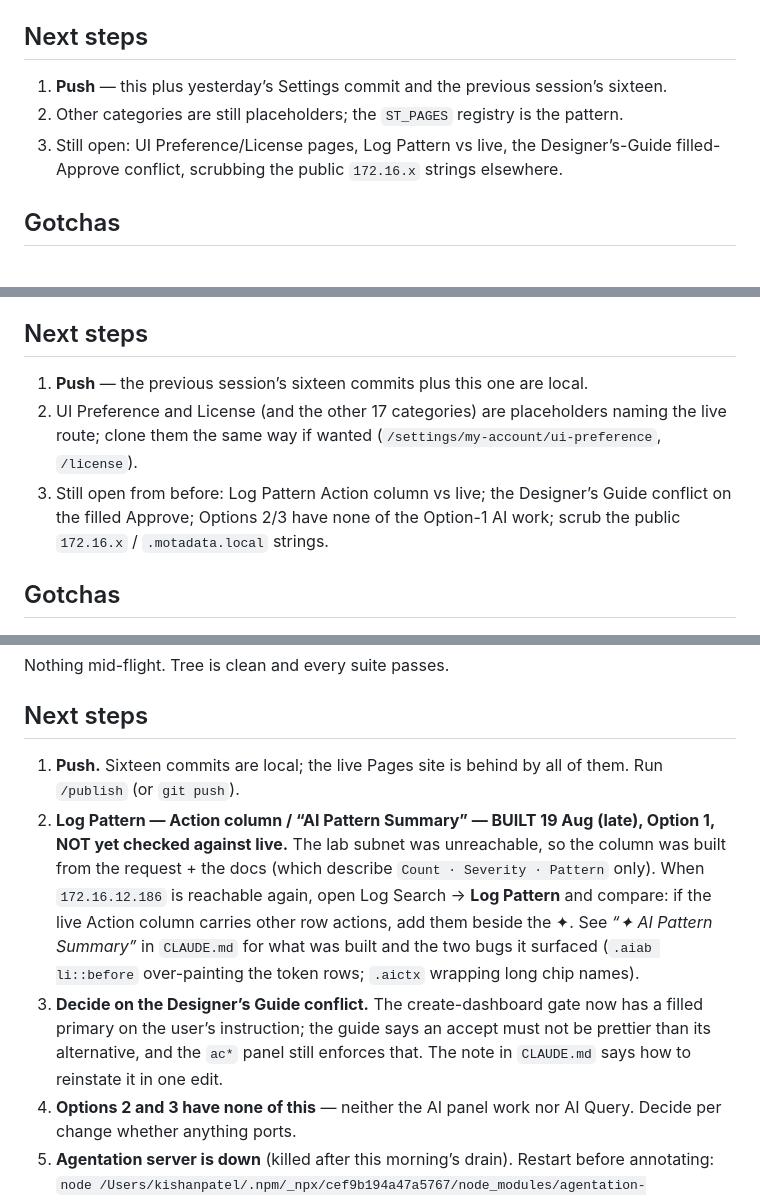
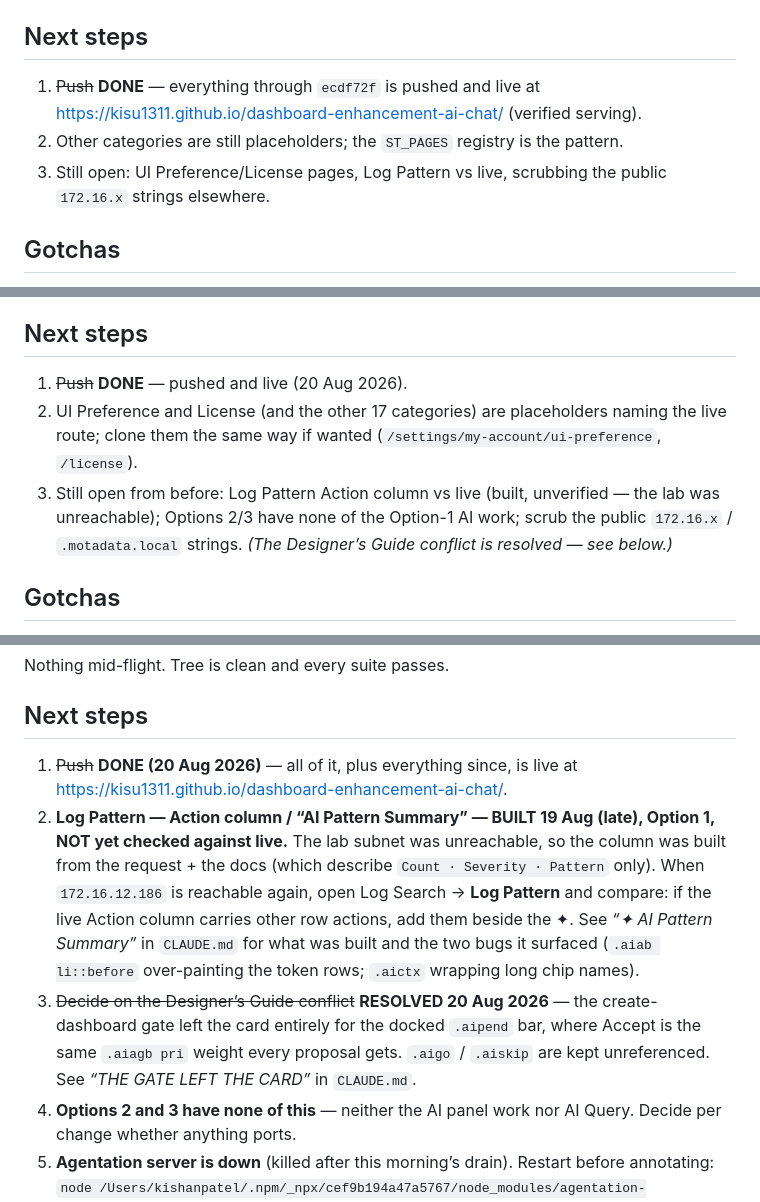
Before and after one commit to kisu1311/dashboard-enhancement-ai-chat, a Markdown page: HANDOFF.md, 3 parts joined by grey strips. Rendered like a GitHub page.

Commit message:
Handoff: mark the publish done and the Designer's-Guide conflict resolved
Everything through ecdf72f is pushed and verified serving at
kisu1311.github.io/dashboard-enhancement-ai-chat. The three stacked session
handoffs each carried a stale 'Push' next-step; the create-dashboard gate
conflict was settled by moving the gate to the docked bar.

Co-Authored-By: Claude Fable 5 <noreply@anthropic.com>

```diff
--- a/HANDOFF.md
+++ b/HANDOFF.md
@@ -28,10 +28,10 @@ in the st section.
 
 ## Next steps
 
-1. **Push** — this plus yesterday’s Settings commit and the previous session’s sixteen.
+1. ~~Push~~ **DONE** — everything through `ecdf72f` is pushed and live at
+   <https://kisu1311.github.io/dashboard-enhancement-ai-chat/> (verified serving).
 2. Other categories are still placeholders; the `ST_PAGES` registry is the pattern.
-3. Still open: UI Preference/License pages, Log Pattern vs live, the Designer’s-Guide
-   filled-Approve conflict, scrubbing the public `172.16.x` strings elsewhere.
+3. Still open: UI Preference/License pages, Log Pattern vs live, scrubbing the public `172.16.x` strings elsewhere.
 
 ## Gotchas
 
@@ -73,12 +73,13 @@ no message; Reset leaves the switch; disabled looks enabled), and the deliberate
 
 ## Next steps
 
-1. **Push** — the previous session’s sixteen commits plus this one are local.
+1. ~~Push~~ **DONE** — pushed and live (20 Aug 2026).
 2. UI Preference and License (and the other 17 categories) are placeholders naming the live
    route; clone them the same way if wanted (`/settings/my-account/ui-preference`, `/license`).
-3. Still open from before: Log Pattern Action column vs live; the Designer’s Guide conflict
-   on the filled Approve; Options 2/3 have none of the Option-1 AI work; scrub the public
-   `172.16.x` / `.motadata.local` strings.
+3. Still open from before: Log Pattern Action column vs live (built, unverified — the lab
+   was unreachable); Options 2/3 have none of the Option-1 AI work; scrub the public
+   `172.16.x` / `.motadata.local` strings. *(The Designer’s Guide conflict is resolved —
+   see below.)*
 
 ## Gotchas
 
@@ -167,8 +168,8 @@ Nothing mid-flight. Tree is clean and every suite passes.
 
 ## Next steps
 
-1. **Push.** Sixteen commits are local; the live Pages site is behind by all of them.
-   Run `/publish` (or `git push`).
+1. ~~Push~~ **DONE (20 Aug 2026)** — all of it, plus everything since, is live at
+   <https://kisu1311.github.io/dashboard-enhancement-ai-chat/>.
 2. **Log Pattern — Action column / “AI Pattern Summary” — BUILT 19 Aug (late), Option 1,
    NOT yet checked against live.** The lab subnet was unreachable, so the column was built
    from the request + the docs (which describe `Count · Severity · Pattern` only). When
@@ -176,10 +177,10 @@ Nothing mid-flight. Tree is clean and every suite passes.
    the live Action column carries other row actions, add them beside the ✦. See
    *“✦ AI Pattern Summary”* in `CLAUDE.md` for what was built and the two bugs it surfaced
    (`.aiab li::before` over-painting the token rows; `.aictx` wrapping long chip names).
-3. **Decide on the Designer’s Guide conflict.** The create-dashboard gate now has a
-   filled primary on the user’s instruction; the guide says an accept must not be
-   prettier than its alternative, and the `ac*` panel still enforces that. The note in
-   `CLAUDE.md` says how to reinstate it in one edit.
+3. ~~Decide on the Designer’s Guide conflict~~ **RESOLVED 20 Aug 2026** — the
+   create-dashboard gate left the card entirely for the docked `.aipend` bar, where Accept
+   is the same `.aiagb pri` weight every proposal gets. `.aigo` / `.aiskip` are kept
+   unreferenced. See *“THE GATE LEFT THE CARD”* in `CLAUDE.md`.
 4. **Options 2 and 3 have none of this** — neither the AI panel work nor AI Query. Decide
    per change whether anything ports.
 5. **Agentation server is down** (killed after this morning’s drain). Restart before
```
